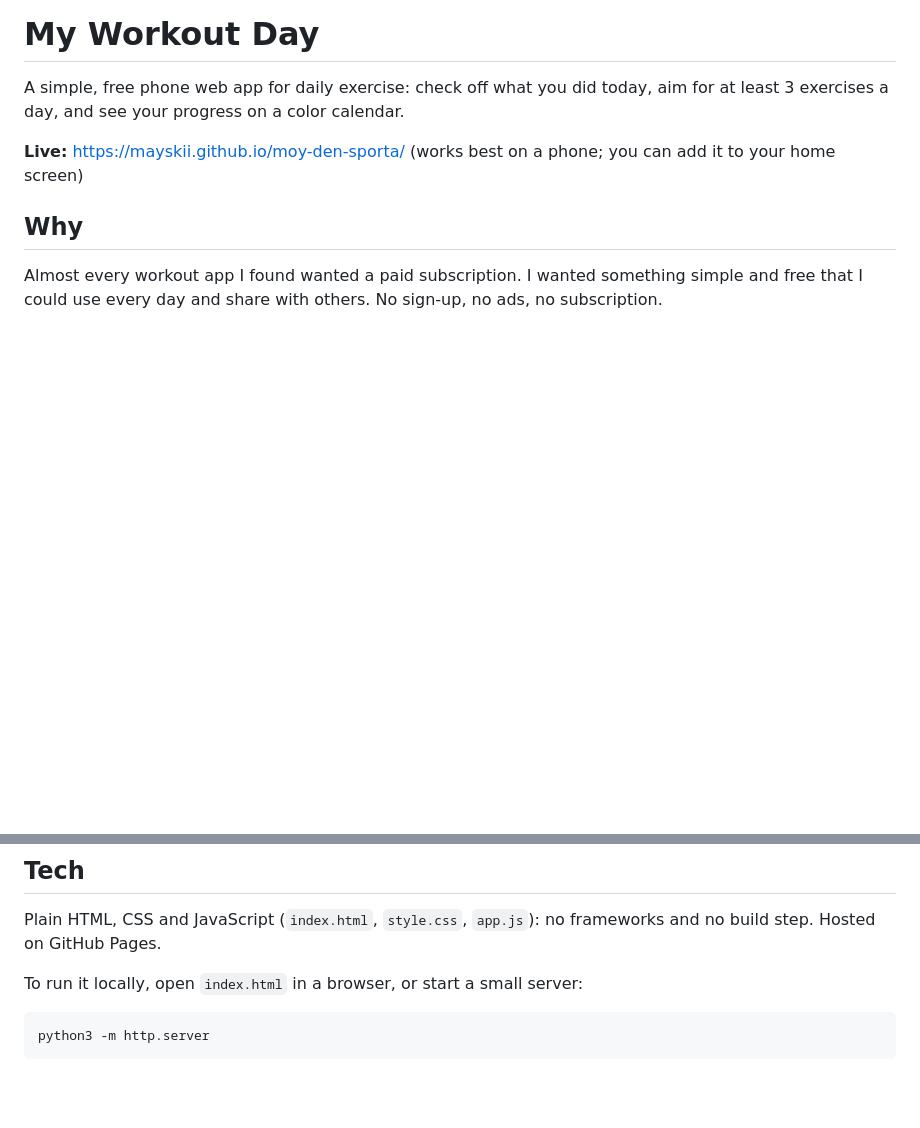
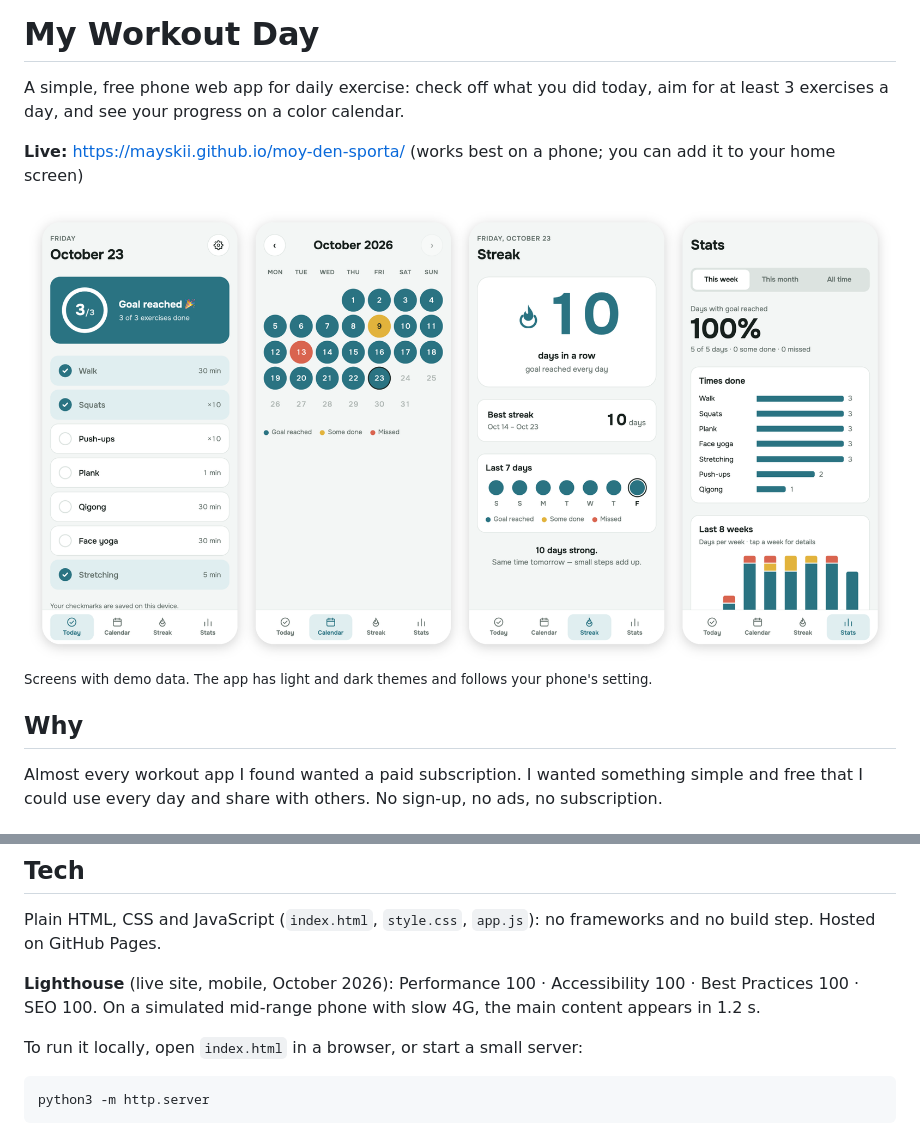
Before and after one commit to mayskii/moy-den-sporta, a Markdown page: README.md, 2 parts joined by grey strips. GitHub-like rendering; pictures changed too: docs/screens-light.png (added); blank space fills up the shorter version.

Commit message:
README: screenshots and Lighthouse scores; add page description and icon
Co-Authored-By: Claude Opus 5.5 <noreply@anthropic.com>

````diff
--- a/README.md
+++ b/README.md
@@ -3,6 +3,13 @@
 A simple, free phone web app for daily exercise: check off what you did today, aim for at least 3 exercises a day, and see your progress on a color calendar.
 
 **Live:** https://mayskii.github.io/moy-den-sporta/ (works best on a phone; you can add it to your home screen)
+
+<picture>
+  <source media="(prefers-color-scheme: dark)" srcset="docs/screens-dark.png">
+  <img alt="Today, Calendar, Streak and Stats screens of My Workout Day" src="docs/screens-light.png">
+</picture>
+
+<sub>Screens with demo data. The app has light and dark themes and follows your phone's setting.</sub>
 
 ## Why
 
@@ -41,6 +48,8 @@ This is only the beginning. Next, I want to give the app to a few people, listen
 
 Plain HTML, CSS and JavaScript (`index.html`, `style.css`, `app.js`): no frameworks and no build step. Hosted on GitHub Pages.
 
+**Lighthouse** (live site, mobile, October 2026): Performance 100 · Accessibility 100 · Best Practices 100 · SEO 100. On a simulated mid-range phone with slow 4G, the main content appears in 1.2 s.
+
 To run it locally, open `index.html` in a browser, or start a small server:
 
 ```bash
````
Also changed, not shown: docs/screens-dark.png (added), 2 other files.
